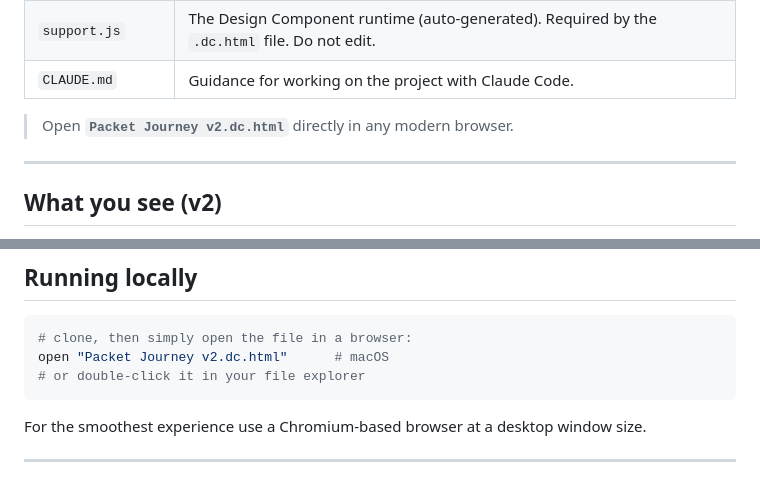
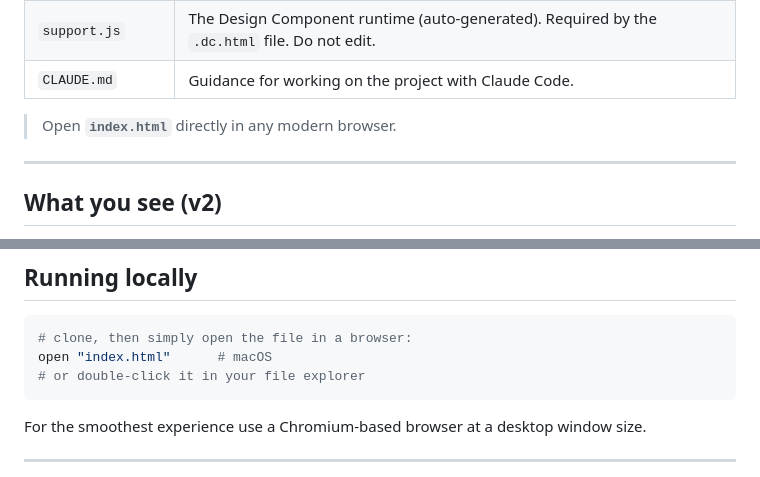
Before and after one commit to gauti4ru/packet-journey-simulation, a Markdown page: README.md, 2 parts joined by grey strips. GitHub-like rendering.

Commit message:
Change file to open in README from v2.dc.html to index.html
Updated instructions to open the simulation file in a browser.

````diff
--- a/README.md
+++ b/README.md
@@ -14,7 +14,7 @@ Built as a single self-contained **Design Component** (`.dc.html`) — no build
 | `support.js` | The Design Component runtime (auto-generated). Required by the `.dc.html` file. Do not edit. |
 | `CLAUDE.md` | Guidance for working on the project with Claude Code. |
 
-> Open **`Packet Journey v2.dc.html`** directly in any modern browser.
+> Open **`index.html`** directly in any modern browser.
 
 ---
 
@@ -74,7 +74,7 @@ Everything on screen is clickable — playback pauses so you can read the detail
 
 ```bash
 # clone, then simply open the file in a browser:
-open "Packet Journey v2.dc.html"      # macOS
+open "index.html"      # macOS
 # or double-click it in your file explorer
 ```
 
````
